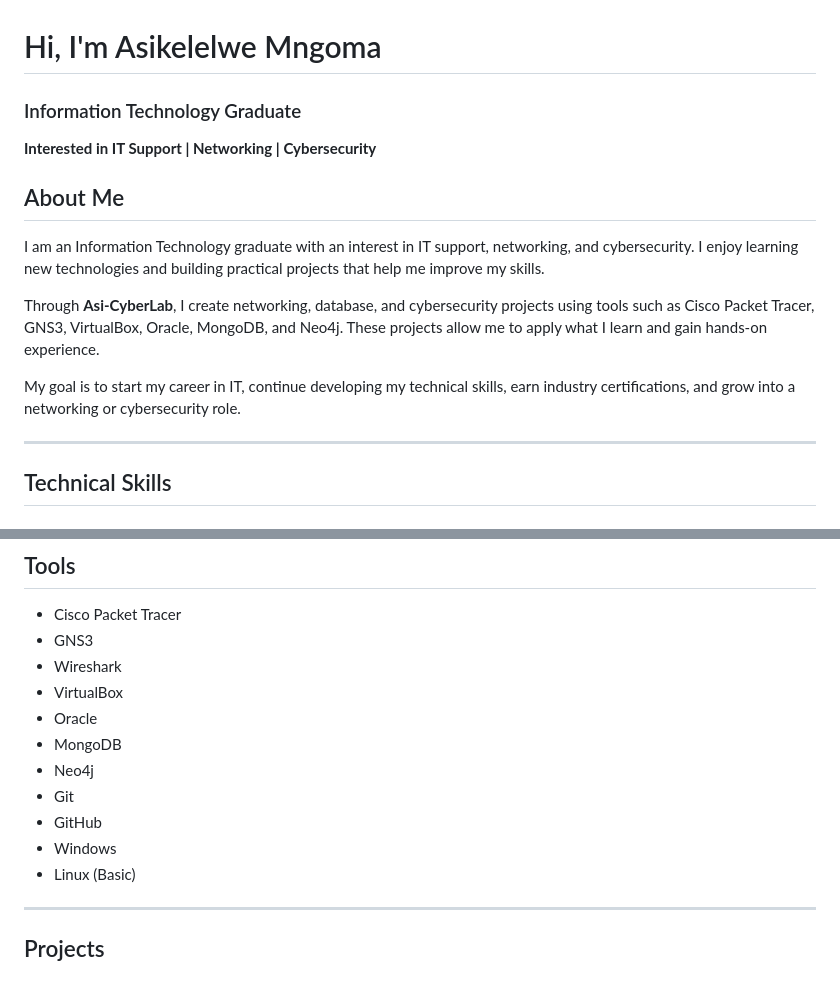
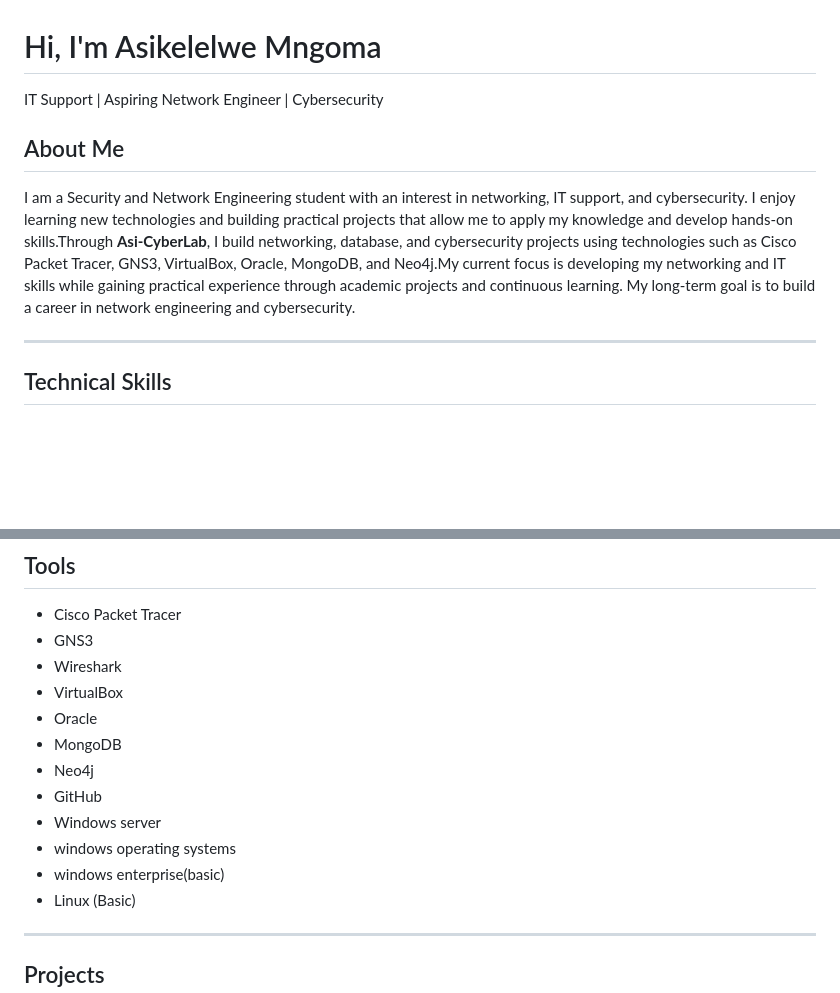
Before and after one commit to Asi-cyberlab/Asi-cyberlab-portfolio, a Markdown page: README.md, 2 parts joined by grey strips. GitHub-like rendering; blank space fills up the shorter version.

```diff
--- a/README.md
+++ b/README.md
@@ -1,16 +1,11 @@
 # Hi, I'm Asikelelwe Mngoma
 
-### Information Technology Graduate
-
-**Interested in IT Support | Networking | Cybersecurity**
+ IT Support | Aspiring Network Engineer | Cybersecurity
 
 ## About Me
 
-I am an Information Technology graduate with an interest in IT support, networking, and cybersecurity. I enjoy learning new technologies and building practical projects that help me improve my skills.
+I am a Security and Network Engineering student with an interest in networking, IT support, and cybersecurity. I enjoy learning new technologies and building practical projects that allow me to apply my knowledge and develop hands-on skills.Through **Asi-CyberLab**, I build networking, database, and cybersecurity projects using technologies such as Cisco Packet Tracer, GNS3, VirtualBox, Oracle, MongoDB, and Neo4j.My current focus is developing my networking and IT skills while gaining practical experience through academic projects and continuous learning. My long-term goal is to build a career in network engineering and cybersecurity.
 
-Through **Asi-CyberLab**, I create networking, database, and cybersecurity projects using tools such as Cisco Packet Tracer, GNS3, VirtualBox, Oracle, MongoDB, and Neo4j. These projects allow me to apply what I learn and gain hands-on experience.
-
-My goal is to start my career in IT, continue developing my technical skills, earn industry certifications, and grow into a networking or cybersecurity role.
 
 ---
 
@@ -70,9 +65,10 @@ My goal is to start my career in IT, continue developing my technical skills, ea
 * Oracle
 * MongoDB
 * Neo4j
-* Git
 * GitHub
-* Windows
+* Windows server
+* windows operating systems
+* windows enterprise(basic)
 * Linux (Basic)
 
 ---
```
